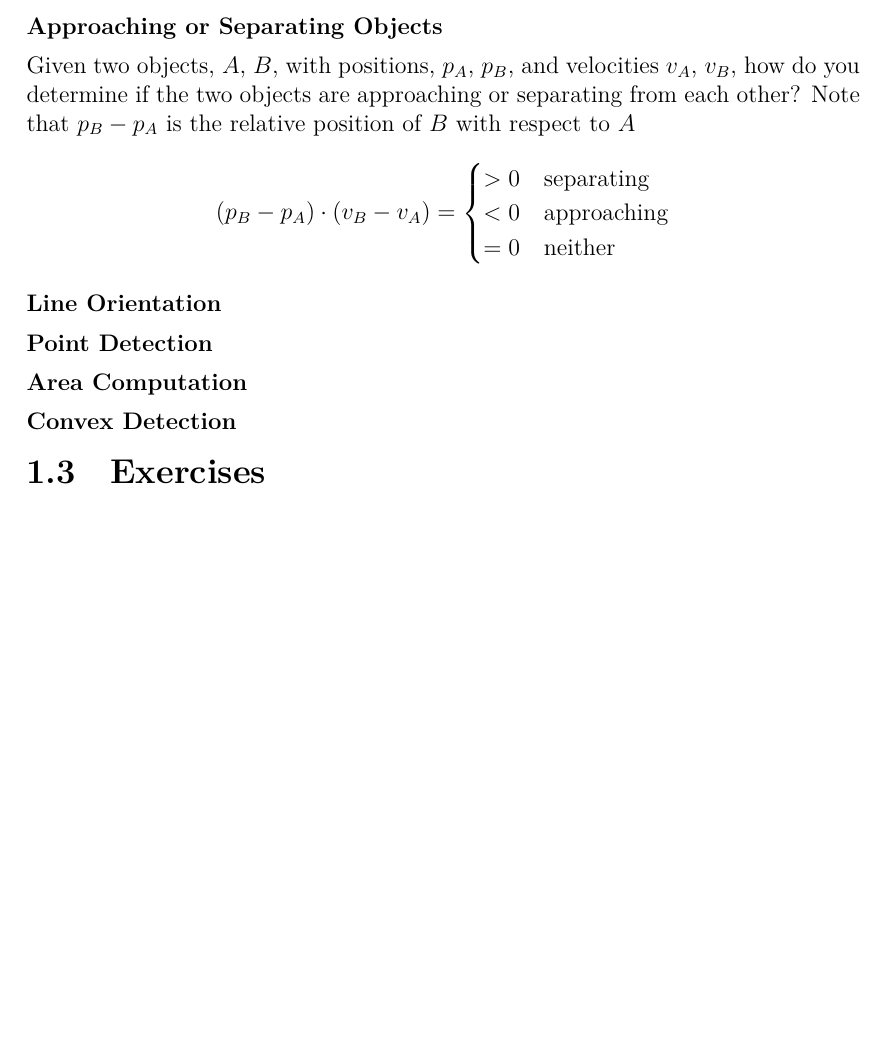
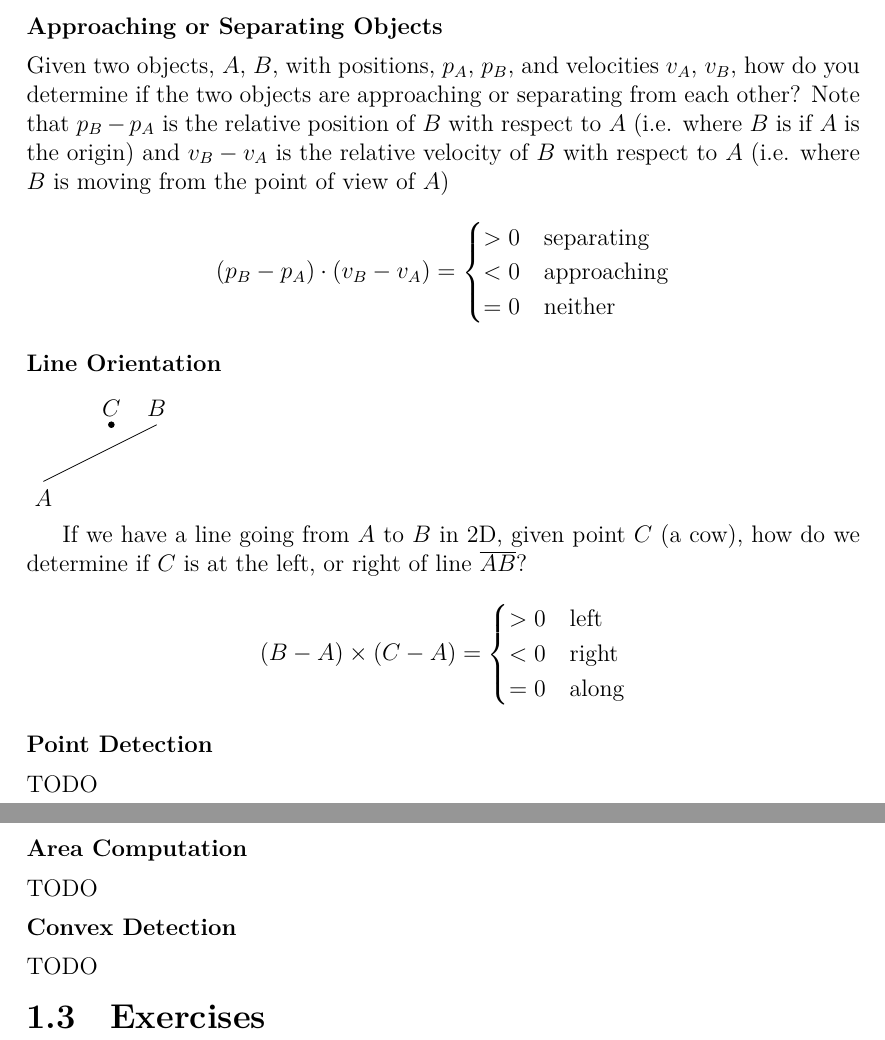
Before and after one commit to Wilhansen/CS179.10A-LC, a LaTeX thesis (lecture_notes.tex): part of page 11 of 15 before the commit and two parts of pages 11 and 12 of 16 after it, the two joined at a grey line, cut so that both start at the same text, the shorter picture padded with empty space. Compiled offline with XeLaTeX.

Commit message:
Add line orientation notes and TODOs

```diff
--- a/lecture_notes.tex
+++ b/lecture_notes.tex
@@ -477,7 +477,8 @@ Note that $\vec{r}_{\vec{n}}$ is an involution: $\vec{r}_{\vec{n}}(\vec{r}_{\vec
 
 \subsection{Applications (2)}
 	\subsubsection{Approaching or Separating Objects}
-	Given two objects, $A$, $B$, with positions, $p_A$, $p_B$, and velocities $v_A$, $v_B$, how do you determine if the two objects are approaching or separating from each other? Note that $p_B - p_A$ is the relative position of $B$ with respect to $A$
+	Given two objects, $A$, $B$, with positions, $p_A$, $p_B$, and velocities $v_A$, $v_B$, how do you determine if the two objects are approaching or separating from each other?
+	Note that $p_B - p_A$ is the relative position of $B$ with respect to $A$ (i.e. where $B$ is if $A$ is the origin) and $v_B - v_A$ is the relative velocity of $B$ with respect to $A$ (i.e. where $B$ is moving from the point of view of $A$)
 	$$
 	(p_B - p_A) \cdot (v_B - v_A) =
 	\begin{cases}
@@ -487,9 +488,28 @@ Note that $\vec{r}_{\vec{n}}$ is an involution: $\vec{r}_{\vec{n}}(\vec{r}_{\vec
 	\end{cases}
 	$$
 	\subsubsection{Line Orientation}
+	\begin{tikzpicture}
+		\draw(0,0)--(2,1);
+		\draw (0,0) node[below] {$A$};
+		\draw (2,1) node[above] {$B$};
+
+		\filldraw(1.2,1) circle[radius=0.05] node[above] {$C$};
+	\end{tikzpicture}
+
+	If we have a line going from $A$ to $B$ in 2D, given point $C$ (a cow), how do we determine if $C$ is at the left, or right of line $\overline{AB}$?
+	$$
+	(B - A) \times (C - A) = \begin{cases}
+	> 0 & \text{left}\\
+	< 0 & \text{right}\\
+	= 0 & \text{along}
+	\end{cases}
+	$$
 	\subsubsection{Point Detection}
+	TODO
 	\subsubsection{Area Computation}
+	TODO
 	\subsubsection{Convex Detection}
+	TODO
 \section{Exercises}
 
 \chapter{Lines and Polygons}
```
